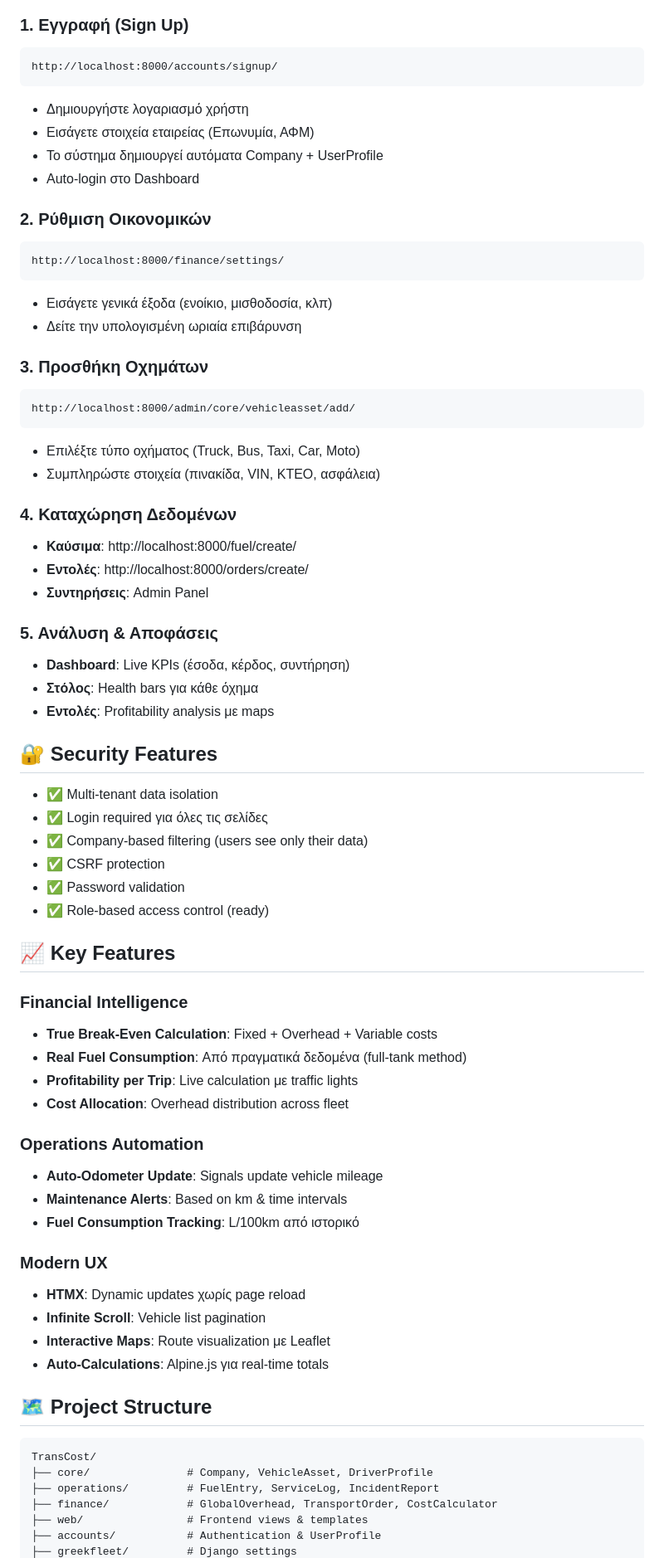
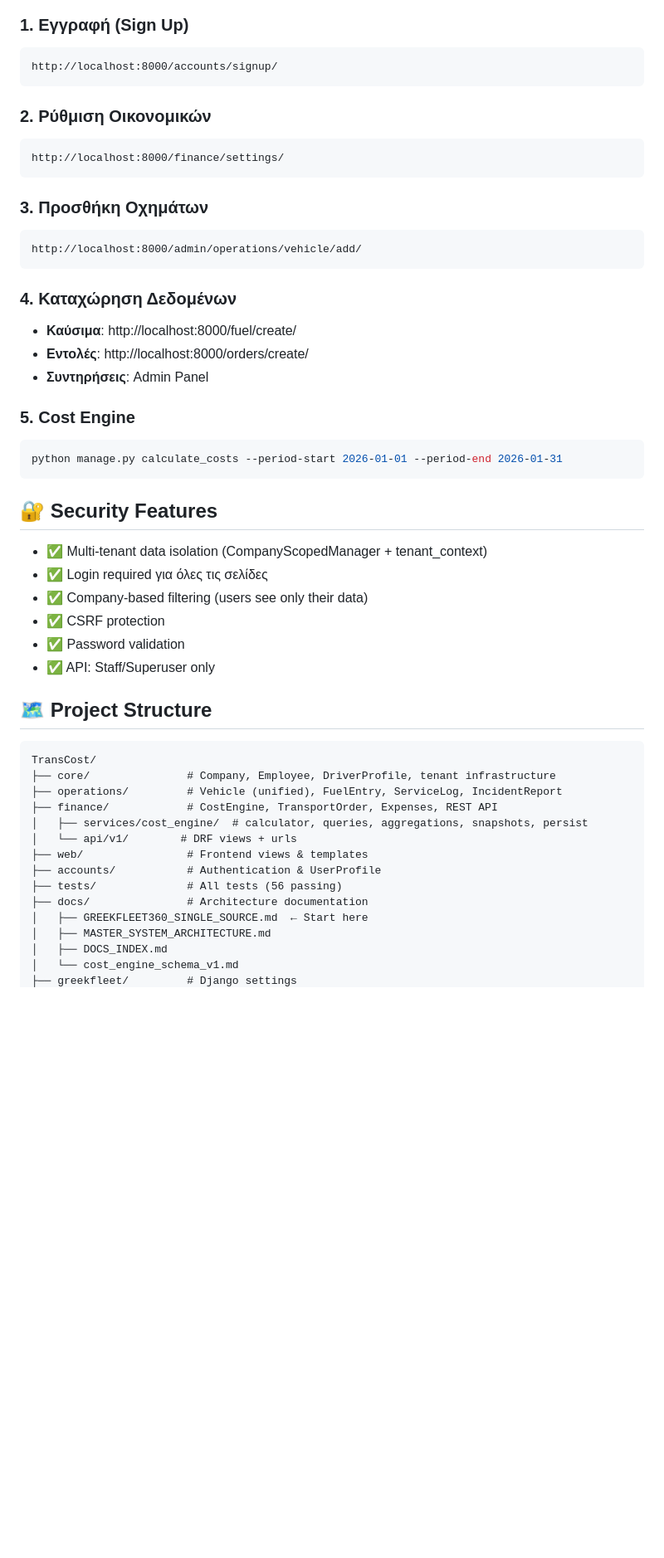
Before and after one commit to mixkonki/GreekFleet360, a Markdown page: README.md, the part around one of its changes. Shown at 83% size. GitHub-like rendering; blank space fills up the shorter version.

Commit message:
docs: align README/brief/changelog with single source of truth

````diff
--- a/README.md
+++ b/README.md
@@ -175,70 +189,51 @@ Proprietary - All rights reserved
 ```
 http://localhost:8000/accounts/signup/
 ```
-- Δημιουργήστε λογαριασμό χρήστη
-- Εισάγετε στοιχεία εταιρείας (Επωνυμία, ΑΦΜ)
-- Το σύστημα δημιουργεί αυτόματα Company + UserProfile
-- Auto-login στο Dashboard
 
 ### 2. Ρύθμιση Οικονομικών
 ```
 http://localhost:8000/finance/settings/
 ```
-- Εισάγετε γενικά έξοδα (ενοίκιο, μισθοδοσία, κλπ)
-- Δείτε την υπολογισμένη ωριαία επιβάρυνση
 
 ### 3. Προσθήκη Οχημάτων
 ```
-http://localhost:8000/admin/core/vehicleasset/add/
+http://localhost:8000/admin/operations/vehicle/add/
 ```
-- Επιλέξτε τύπο οχήματος (Truck, Bus, Taxi, Car, Moto)
-- Συμπληρώστε στοιχεία (πινακίδα, VIN, ΚΤΕΟ, ασφάλεια)
 
 ### 4. Καταχώρηση Δεδομένων
 - **Καύσιμα**: http://localhost:8000/fuel/create/
 - **Εντολές**: http://localhost:8000/orders/create/
 - **Συντηρήσεις**: Admin Panel
 
-### 5. Ανάλυση & Αποφάσεις
-- **Dashboard**: Live KPIs (έσοδα, κέρδος, συντήρηση)
-- **Στόλος**: Health bars για κάθε όχημα
-- **Εντολές**: Profitability analysis με maps
+### 5. Cost Engine
+```bash
+python manage.py calculate_costs --period-start 2026-01-01 --period-end 2026-01-31
+```
 
 ## 🔐 Security Features
 
-- ✅ Multi-tenant data isolation
+- ✅ Multi-tenant data isolation (CompanyScopedManager + tenant_context)
 - ✅ Login required για όλες τις σελίδες
 - ✅ Company-based filtering (users see only their data)
 - ✅ CSRF protection
 - ✅ Password validation
-- ✅ Role-based access control (ready)
-
-## 📈 Key Features
-
-### Financial Intelligence
-- **True Break-Even Calculation**: Fixed + Overhead + Variable costs
-- **Real Fuel Consumption**: Από πραγματικά δεδομένα (full-tank method)
-- **Profitability per Trip**: Live calculation με traffic lights
-- **Cost Allocation**: Overhead distribution across fleet
-
-### Operations Automation
-- **Auto-Odometer Update**: Signals update vehicle mileage
-- **Maintenance Alerts**: Based on km & time intervals
-- **Fuel Consumption Tracking**: L/100km από ιστορικό
-
-### Modern UX
-- **HTMX**: Dynamic updates χωρίς page reload
-- **Infinite Scroll**: Vehicle list pagination
-- **Interactive Maps**: Route visualization με Leaflet
-- **Auto-Calculations**: Alpine.js για real-time totals
+- ✅ API: Staff/Superuser only
 
 ## 🗺️ Project Structure
 
 ```
 TransCost/
-├── core/               # Company, VehicleAsset, DriverProfile
-├── operations/         # FuelEntry, ServiceLog, IncidentReport
-├── finance/            # GlobalOverhead, TransportOrder, CostCalculator
+├── core/               # Company, Employee, DriverProfile, tenant infrastructure
+├── operations/         # Vehicle (unified), FuelEntry, ServiceLog, IncidentReport
+├── finance/            # CostEngine, TransportOrder, Expenses, REST API
+│   ├── services/cost_engine/  # calculator, queries, aggregations, snapshots, persist
+│   └── api/v1/        # DRF views + urls
 ├── web/                # Frontend views & templates
 ├── accounts/           # Authentication & UserProfile
+├── tests/              # All tests (56 passing)
+├── docs/               # Architecture documentation
+│   ├── GREEKFLEET360_SINGLE_SOURCE.md  ← Start here
+│   ├── MASTER_SYSTEM_ARCHITECTURE.md
+│   ├── DOCS_INDEX.md
+│   └── cost_engine_schema_v1.md
 ├── greekfleet/         # Django settings
````
Also changed, not shown: other parts of README.md (+56 -67 lines), CHANGELOG.md (+96 -109 lines), PROJECT_BRIEF.md (+7 -0 lines).
